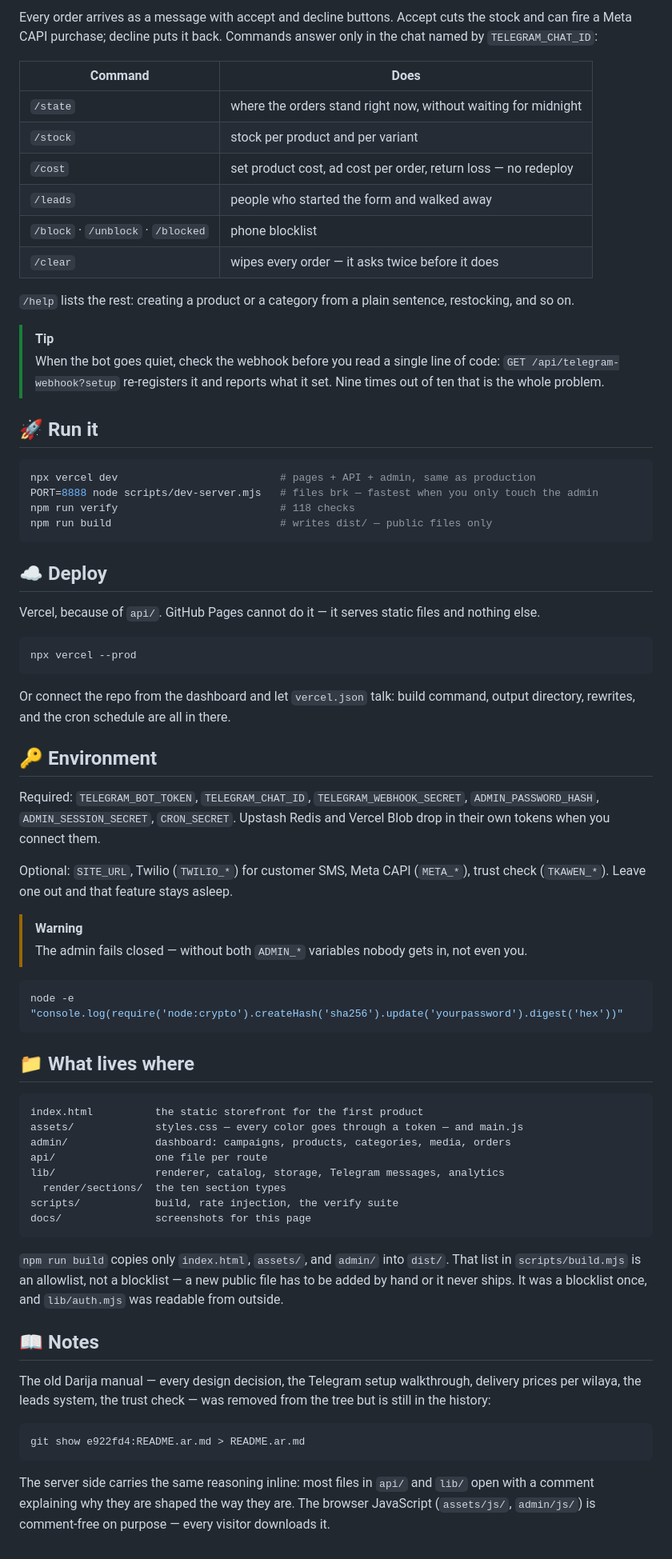
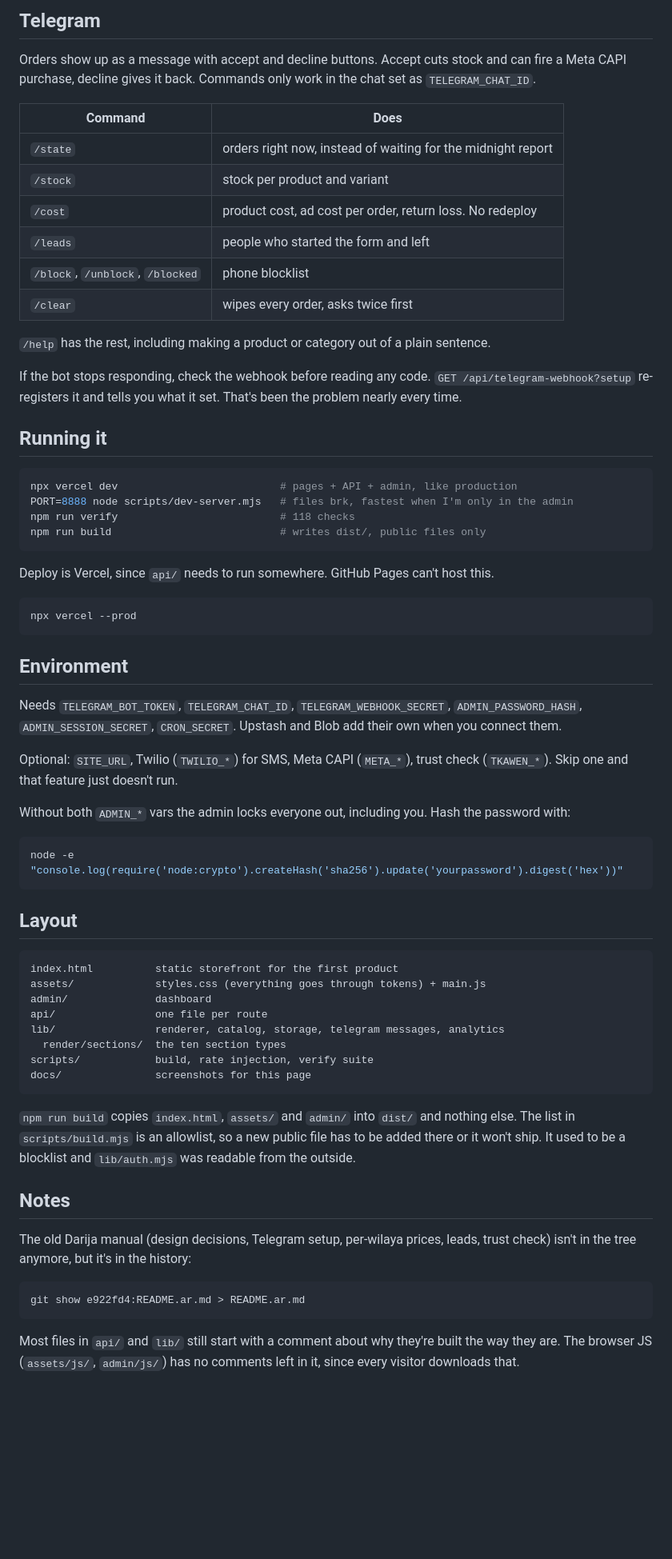
Before and after one commit to SWI13/qiti-migration, a Markdown page: README.md, the part around one of its changes. Shown at 80% size. Drawn GitHub-style; blank space fills up the shorter version.

````diff
--- a/README.md
+++ b/README.md
@@ -96,73 +91,69 @@ Getting in takes two steps: your password, then a 6-digit code the same Telegram
 
-Every order arrives as a message with accept and decline buttons. Accept cuts the stock and can fire a Meta CAPI purchase; decline puts it back. Commands answer only in the chat named by `TELEGRAM_CHAT_ID`:
+## Telegram
+
+Orders show up as a message with accept and decline buttons. Accept cuts stock and can fire a Meta CAPI purchase, decline gives it back. Commands only work in the chat set as `TELEGRAM_CHAT_ID`.
 
 | Command | Does |
 |---|---|
-| `/state` | where the orders stand right now, without waiting for midnight |
-| `/stock` | stock per product and per variant |
-| `/cost` | set product cost, ad cost per order, return loss — no redeploy |
-| `/leads` | people who started the form and walked away |
-| `/block` · `/unblock` · `/blocked` | phone blocklist |
-| `/clear` | wipes every order — it asks twice before it does |
+| `/state` | orders right now, instead of waiting for the midnight report |
+| `/stock` | stock per product and variant |
+| `/cost` | product cost, ad cost per order, return loss. No redeploy |
+| `/leads` | people who started the form and left |
+| `/block`, `/unblock`, `/blocked` | phone blocklist |
+| `/clear` | wipes every order, asks twice first |
 
-`/help` lists the rest: creating a product or a category from a plain sentence, restocking, and so on.
+`/help` has the rest, including making a product or category out of a plain sentence.
 
-> [!TIP]
-> When the bot goes quiet, check the webhook before you read a single line of code: `GET /api/telegram-webhook?setup` re-registers it and reports what it set. Nine times out of ten that is the whole problem.
+If the bot stops responding, check the webhook before reading any code. `GET /api/telegram-webhook?setup` re-registers it and tells you what it set. That's been the problem nearly every time.
 
-## 🚀 Run it
+## Running it
 
 ```bash
-npx vercel dev                          # pages + API + admin, same as production
-PORT=8888 node scripts/dev-server.mjs   # files brk — fastest when you only touch the admin
+npx vercel dev                          # pages + API + admin, like production
+PORT=8888 node scripts/dev-server.mjs   # files brk, fastest when I'm only in the admin
 npm run verify                          # 118 checks
-npm run build                           # writes dist/ — public files only
+npm run build                           # writes dist/, public files only
 ```
 
-## ☁️ Deploy
-
-Vercel, because of `api/`. GitHub Pages cannot do it — it serves static files and nothing else.
+Deploy is Vercel, since `api/` needs to run somewhere. GitHub Pages can't host this.
 
 ```bash
 npx vercel --prod
 ```
 
-Or connect the repo from the dashboard and let `vercel.json` talk: build command, output directory, rewrites, and the cron schedule are all in there.
+## Environment
 
-## 🔑 Environment
+Needs `TELEGRAM_BOT_TOKEN`, `TELEGRAM_CHAT_ID`, `TELEGRAM_WEBHOOK_SECRET`, `ADMIN_PASSWORD_HASH`, `ADMIN_SESSION_SECRET`, `CRON_SECRET`. Upstash and Blob add their own when you connect them.
 
-Required: `TELEGRAM_BOT_TOKEN`, `TELEGRAM_CHAT_ID`, `TELEGRAM_WEBHOOK_SECRET`, `ADMIN_PASSWORD_HASH`, `ADMIN_SESSION_SECRET`, `CRON_SECRET`. Upstash Redis and Vercel Blob drop in their own tokens when you connect them.
+Optional: `SITE_URL`, Twilio (`TWILIO_*`) for SMS, Meta CAPI (`META_*`), trust check (`TKAWEN_*`). Skip one and that feature just doesn't run.
 
-Optional: `SITE_URL`, Twilio (`TWILIO_*`) for customer SMS, Meta CAPI (`META_*`), trust check (`TKAWEN_*`). Leave one out and that feature stays asleep.
-
-> [!WARNING]
-> The admin fails closed — without both `ADMIN_*` variables nobody gets in, not even you.
+Without both `ADMIN_*` vars the admin locks everyone out, including you. Hash the password with:
 
 ```bash
 node -e "console.log(require('node:crypto').createHash('sha256').update('yourpassword').digest('hex'))"
 ```
 
-## 📁 What lives where
+## Layout
 
 ```
-index.html          the static storefront for the first product
-assets/             styles.css — every color goes through a token — and main.js
-admin/              dashboard: campaigns, products, categories, media, orders
+index.html          static storefront for the first product
+assets/             styles.css (everything goes through tokens) + main.js
+admin/              dashboard
 api/                one file per route
-lib/                renderer, catalog, storage, Telegram messages, analytics
+lib/                renderer, catalog, storage, telegram messages, analytics
   render/sections/  the ten section types
-scripts/            build, rate injection, the verify suite
+scripts/            build, rate injection, verify suite
 docs/               screenshots for this page
 ```
 
-`npm run build` copies only `index.html`, `assets/`, and `admin/` into `dist/`. That list in `scripts/build.mjs` is an allowlist, not a blocklist — a new public file has to be added by hand or it never ships. It was a blocklist once, and `lib/auth.mjs` was readable from outside.
+`npm run build` copies `index.html`, `assets/` and `admin/` into `dist/` and nothing else. The list in `scripts/build.mjs` is an allowlist, so a new public file has to be added there or it won't ship. It used to be a blocklist and `lib/auth.mjs` was readable from the outside.
 
-## 📖 Notes
+## Notes
 
-The old Darija manual — every design decision, the Telegram setup walkthrough, delivery prices per wilaya, the leads system, the trust check — was removed from the tree but is still in the history:
+The old Darija manual (design decisions, Telegram setup, per-wilaya prices, leads, trust check) isn't in the tree anymore, but it's in the history:
 
 ```bash
 git show e922fd4:README.ar.md > README.ar.md
 ```
 
-The server side carries the same reasoning inline: most files in `api/` and `lib/` open with a comment explaining why they are shaped the way they are. The browser JavaScript (`assets/js/`, `admin/js/`) is comment-free on purpose — every visitor downloads it.
+Most files in `api/` and `lib/` still start with a comment about why they're built the way they are. The browser JS (`assets/js/`, `admin/js/`) has no comments left in it, since every visitor downloads that.
````
Also changed, not shown: other parts of README.md (+28 -33 lines).
